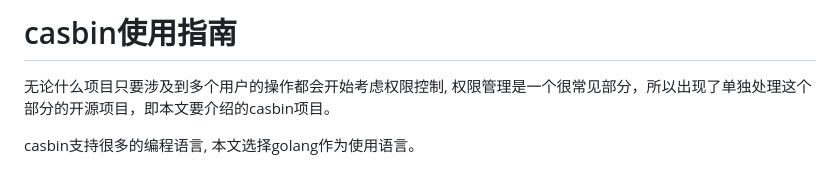
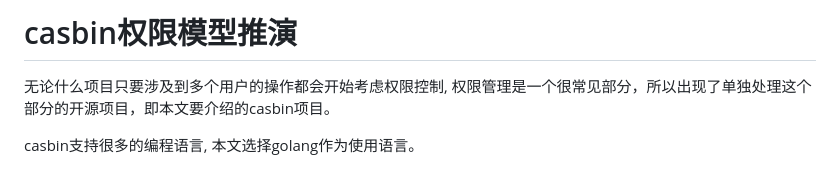
Before and after one commit to youerning/blog, a Markdown page: casbin/README.md, the part around the change. Rendered like a GitHub page.

Commit message:
modify: 修改标题

```diff
--- a/casbin/README.md
+++ b/casbin/README.md
@@ -1,4 +1,4 @@
-# casbin使用指南
+# casbin权限模型推演
 无论什么项目只要涉及到多个用户的操作都会开始考虑权限控制, 权限管理是一个很常见部分，所以出现了单独处理这个部分的开源项目，即本文要介绍的casbin项目。
 
 casbin支持很多的编程语言, 本文选择golang作为使用语言。
```
Also changed, not shown: 1 other file.
